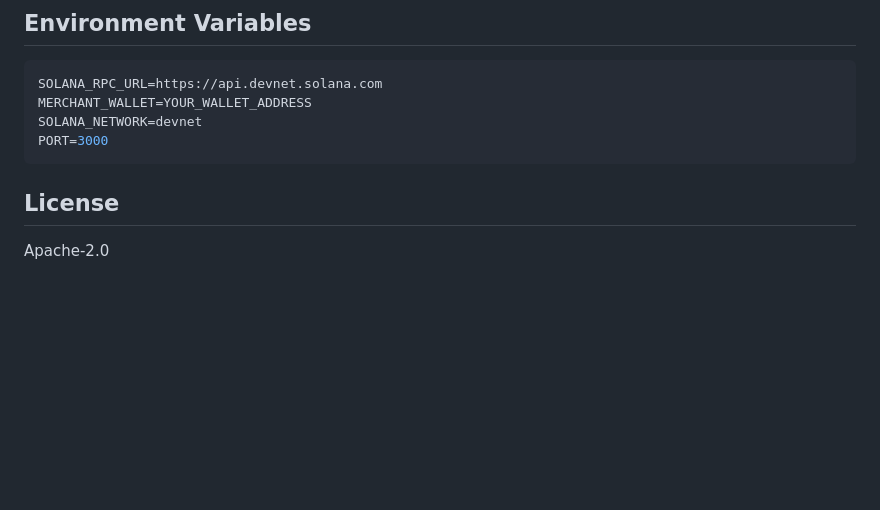
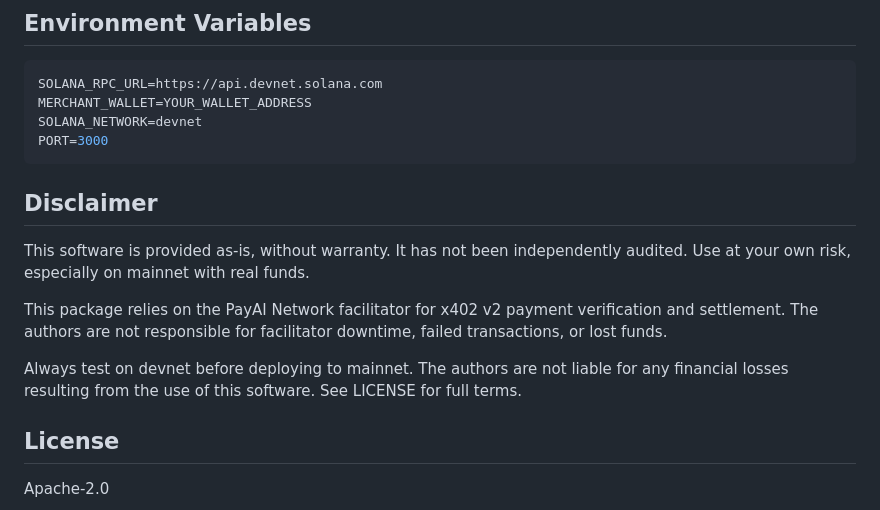
Before and after one commit to sanniekwan1214/solana-pay-x402, a Markdown page: README.md, the part around the change. Drawn GitHub-style; blank space fills up the shorter version.

Commit message:
doc: update readme about disclaimer

````diff
--- a/README.md
+++ b/README.md
@@ -260,6 +260,14 @@ SOLANA_NETWORK=devnet
 PORT=3000
 ```
 
+## Disclaimer
+
+This software is provided as-is, without warranty. It has not been independently audited. Use at your own risk, especially on mainnet with real funds.
+
+This package relies on the PayAI Network facilitator for x402 v2 payment verification and settlement. The authors are not responsible for facilitator downtime, failed transactions, or lost funds.
+
+Always test on devnet before deploying to mainnet. The authors are not liable for any financial losses resulting from the use of this software. See LICENSE for full terms.
+
 ## License
 
 Apache-2.0
````
